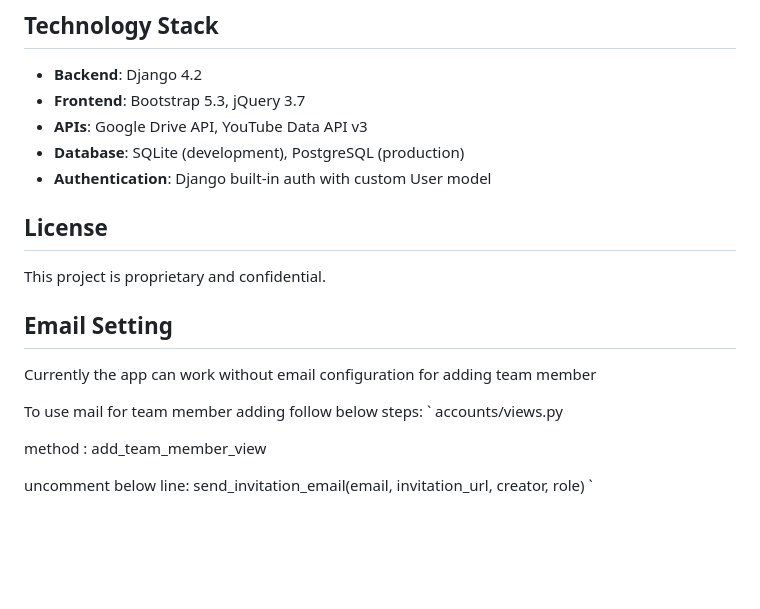
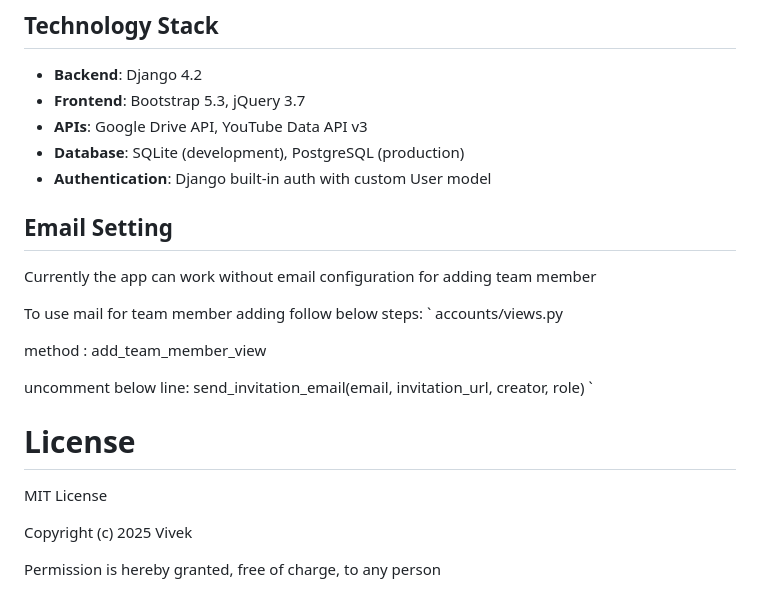
Before and after one commit to Vivek-Raiyani/Kiroween, a Markdown page: README.md, the part around the change. GitHub-like rendering; blank space fills up the shorter version.

```diff
--- a/README.md
+++ b/README.md
@@ -138,9 +138,7 @@ python manage.py collectstatic
 - **Database**: SQLite (development), PostgreSQL (production)
 - **Authentication**: Django built-in auth with custom User model
 
-## License
 
-This project is proprietary and confidential.
 
 
 ## Email Setting
@@ -156,3 +154,11 @@ method : add_team_member_view
 uncomment below line:
 send_invitation_email(email, invitation_url, creator, role)
 `
+
+# License
+
+MIT License
+
+Copyright (c) 2025 Vivek
+
+Permission is hereby granted, free of charge, to any person
```
